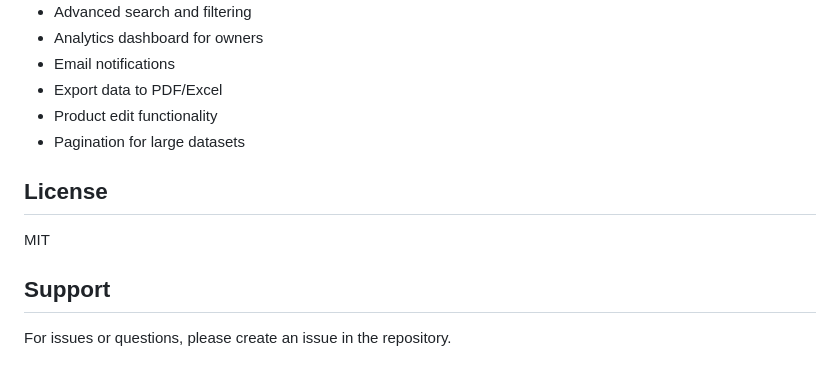
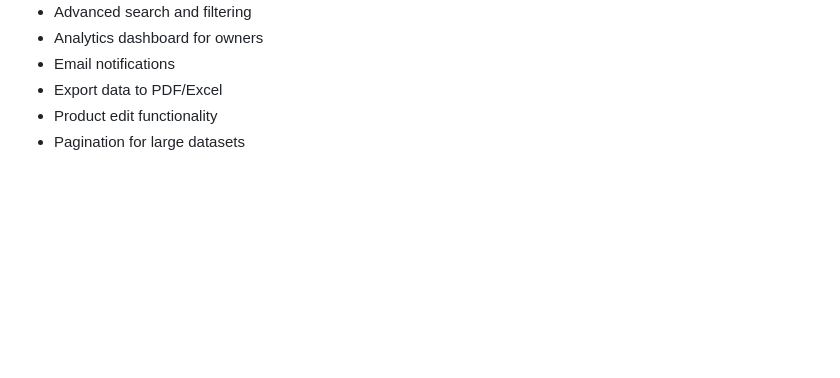
Before and after one commit to may10100thu/-sen-ord, a Markdown page: README.md, the part around the change. Drawn GitHub-style; blank space fills up the shorter version.

```diff
--- a/README.md
+++ b/README.md
@@ -225,9 +225,3 @@ pm2 startup
 - Export data to PDF/Excel
 - Product edit functionality
 - Pagination for large datasets
-
-## License
-MIT
-
-## Support
-For issues or questions, please create an issue in the repository.
```
